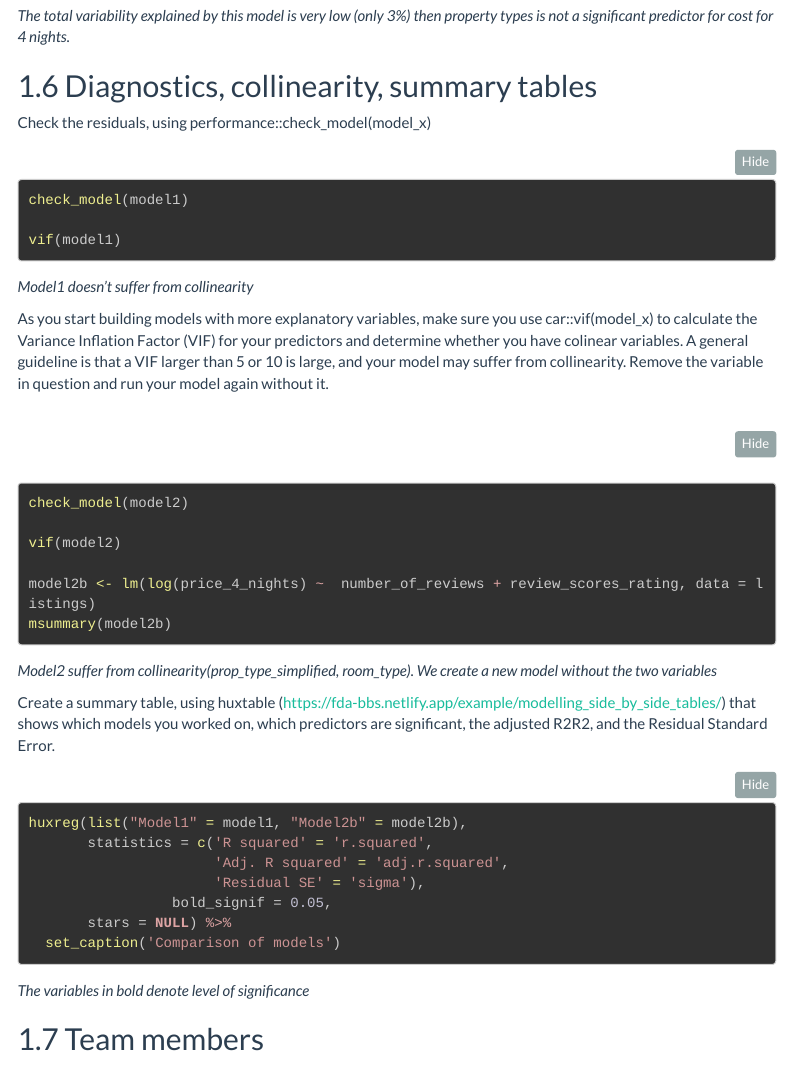
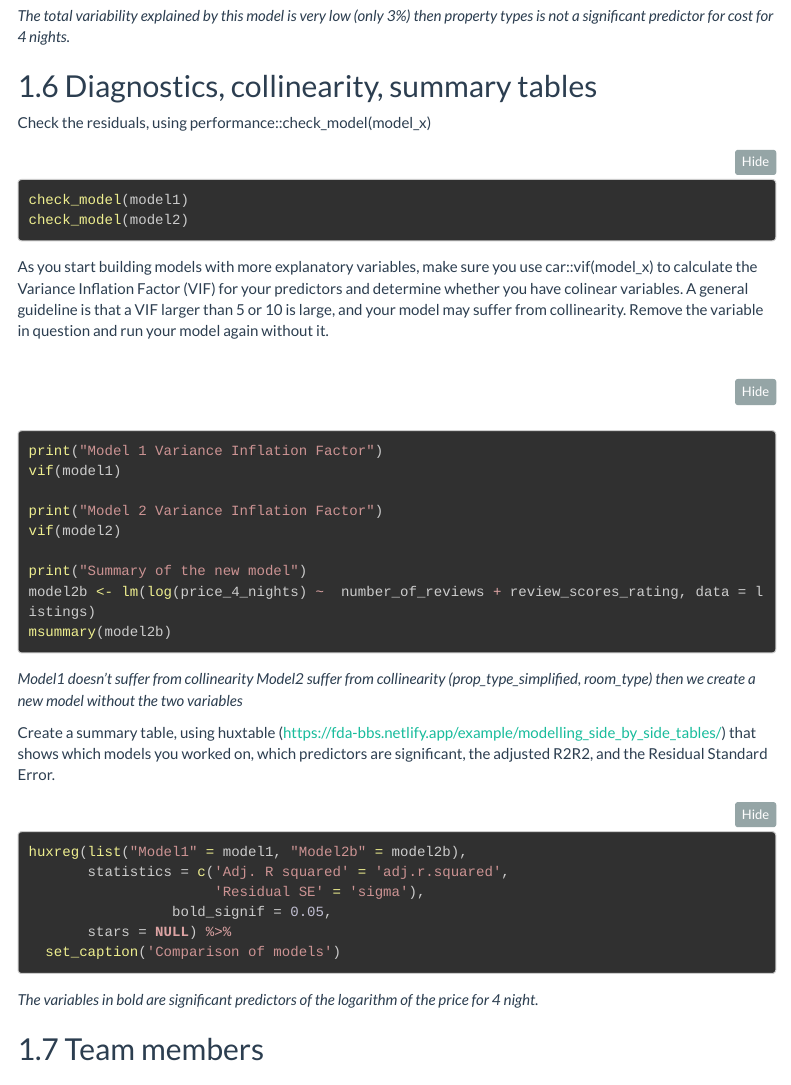
Before and after one commit to mosezon/AirBnB_price_prediction, an R Markdown document (AirBnb.Rmd): the page in a window 1100 px wide, from 10620 px down. Rendered offline with R 4.5, knitr and Pandoc, with nearby package versions; the code is not run, so its results and figures are left out; menus at the side of the page are left out; long lines of code are wrapped.

Commit message:
last fix (last part)

````diff
--- a/AirBnb.Rmd
+++ b/AirBnb.Rmd
@@ -663,48 +663,55 @@ nights.*
 ## Diagnostics, collinearity, summary tables
 
 Check the residuals, using performance::check_model(model_x)
+
 ```{r summary_tables_1, echo=TRUE}
 check_model(model1)
+check_model(model2)
 
+```
+
+As you start building models with more explanatory variables, make sure
+you use car::vif(model_x) to calculate the Variance Inflation Factor
+(VIF) for your predictors and determine whether you have colinear
+variables. A general guideline is that a VIF larger than 5 or 10 is
+large, and your model may suffer from collinearity. Remove the variable
+in question and run your model again without it.
+
+```{r summary_tables_2, echo=TRUE}
+
+print("Model 1 Variance Inflation Factor")
 vif(model1)
 
-```
-*Model1 doesn't suffer from collinearity*
-
-As you start building models with more explanatory variables, make sure you use
-car::vif(model_x) to calculate the Variance Inflation Factor (VIF) for
-your predictors and determine whether you have colinear variables. A
-general guideline is that a VIF larger than 5 or 10 is large, and your
-model may suffer from collinearity. Remove the variable in question and
-run your model again without it.
-```{r summary_tables_2, echo=TRUE}
-check_model(model2)
-
+print("Model 2 Variance Inflation Factor")
 vif(model2)
 
+print("Summary of the new model")
 model2b <- lm(log(price_4_nights) ~  number_of_reviews + review_scores_rating, data = listings)
 msummary(model2b)
 
 ```
-*Model2 suffer from collinearity(prop_type_simplified, room_type).*
-*We create a new model without the two variables*
+
+*Model1 doesn't suffer from collinearity*
+*Model2 suffer from collinearity (prop_type_simplified, room_type) then we
+create a new model without the two variables*
 
 Create a summary table, using huxtable
 (<https://fda-bbs.netlify.app/example/modelling_side_by_side_tables/>)
 that shows which models you worked on, which predictors are significant,
 the adjusted R2R2, and the Residual Standard Error.
+
 ```{r summary_tables_3, echo=TRUE}
 
 huxreg(list("Model1" = model1, "Model2b" = model2b),
-       statistics = c('R squared' = 'r.squared',
-                      'Adj. R squared' = 'adj.r.squared',
+       statistics = c('Adj. R squared' = 'adj.r.squared',
                       'Residual SE' = 'sigma'),
                  bold_signif = 0.05,
        stars = NULL) %>%
   set_caption('Comparison of models')
 
 ```
-*The variables in bold denote level of significance*
+
+*The variables in bold are significant predictors of the logarithm of the price for 4 night.*
 
 ## Team members
 
````
Also changed, not shown: index.html.
